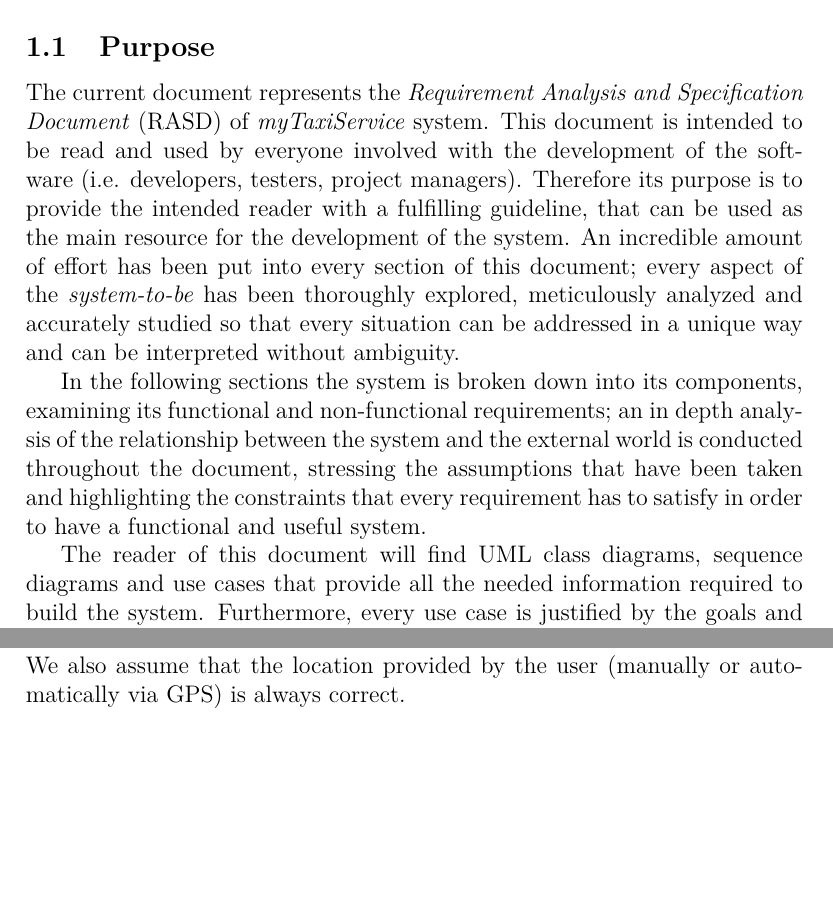
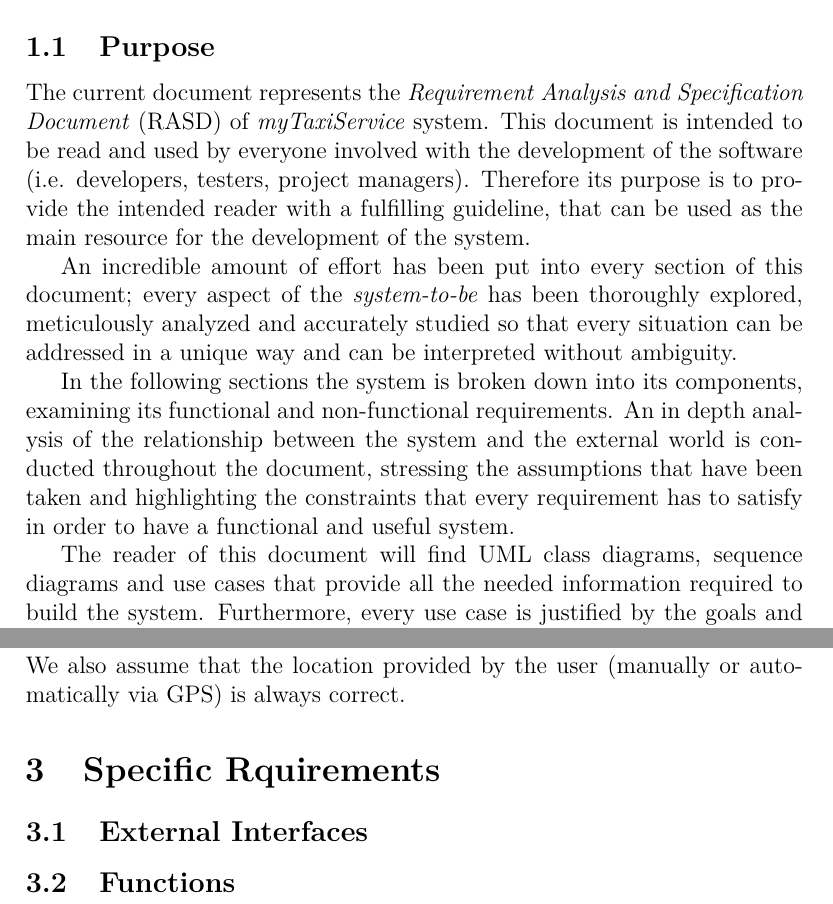
Before and after one commit to Angtrim/se2-project-ega, a LaTeX document (development/RASD/main.tex, which reads development/introduction/introduction.tex, development/specific-requirements/external-interfaces.tex, development/specific-requirements/functions.tex): two parts of pages 3 and 12 of 12 before the commit and two parts of pages 4 and 13 of 13 after it, joined at a grey line, cut so that both start at the same text, the shorter picture padded with empty space. Compiled offline with pdfLaTeX.

Commit message:
Created directory for section 3.

```diff
--- a/development/RASD/main.tex
+++ b/development/RASD/main.tex
@@ -27,3 +26,4 @@
 \import{../overall-description/}{overall-description.tex}
 
 %3 - Specific requirements
+\section{Specific Rquirements} % (fold)
--- a/development/introduction/introduction.tex
+++ b/development/introduction/introduction.tex
@@ -5,9 +5,11 @@
 
 The current document represents the \emph{Requirement Analysis and Specification Document} (RASD) of \emph{myTaxiService} system.
 This document is intended to be read and used by everyone involved with the development of the software (i.e. developers, testers, project managers). Therefore its purpose is to provide the intended reader with a fulfilling guideline, that can be used as the main resource for the development of the system.
+
+
 An incredible amount of effort has been put into every section of this document; every aspect of the \emph{system-to-be} has been thoroughly explored, meticulously analyzed and accurately studied so that every situation can be addressed in a unique way and can be interpreted without ambiguity.
 
-In the following sections the system is broken down into its components, examining its functional and non-functional requirements; an in depth analysis of the relationship between the system and the external world is conducted throughout the document, stressing the assumptions that have been taken and highlighting the constraints that every requirement has to satisfy in order to have a functional and useful system.
+In the following sections the system is broken down into its components, examining its functional and non-functional requirements. An in depth analysis of the relationship between the system and the external world is conducted throughout the document, stressing the assumptions that have been taken and highlighting the constraints that every requirement has to satisfy in order to have a functional and useful system.
 
 %TODO: refer to specific sections of the document, saying where to find the mentioned resources.
 
--- /dev/null
+++ b/development/specific-requirements/external-interfaces.tex
@@ -0,0 +1,6 @@
+%!TEX root = ../RASD/main.tex
+
+\subsection{External Interfaces} % (fold)
+\label{sec:External Interfaces}
+
+% section External Interfaces (end)
--- /dev/null
+++ b/development/specific-requirements/functions.tex
@@ -0,0 +1,6 @@
+%!TEX root = ../RASD/main.tex
+
+\subsection{Functions} % (fold)
+\label{sec:Functions}
+
+% section Functions (end)
```
Also changed, not shown: development/brainstorming.txt (+1 -1 lines), development/RASD/main.pdf, development/RASD/main.tex (7 more changed lines).
